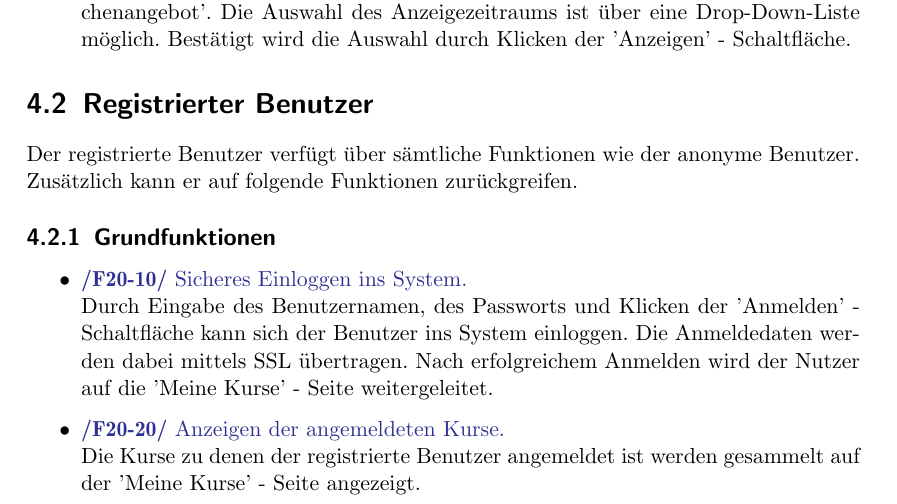
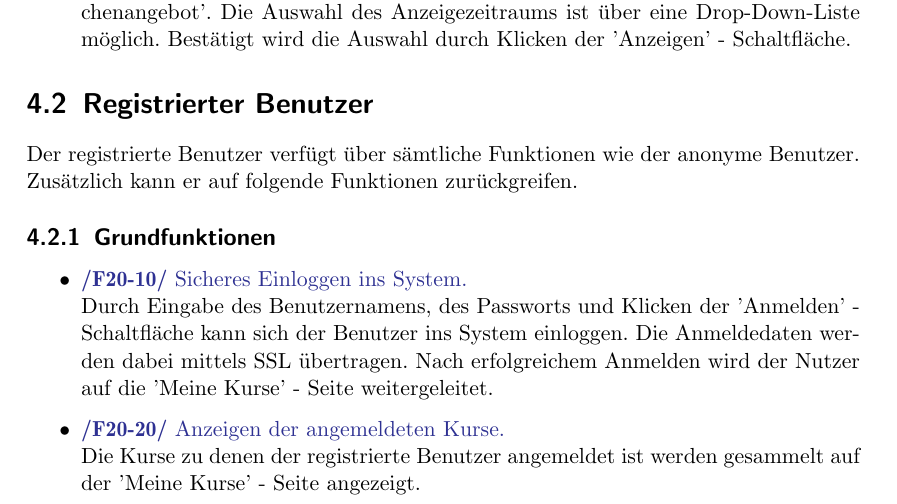
Before and after one commit to cretu90/SEP15-Team3, a LaTeX document (Documentation/1. Pflichtenheft/Pflichtenheft-SEP15.tex): part of page 10 of 53, cut so that both start at the same text. Compiled offline with pdfLaTeX.

Commit message:
Produktfunktionen update
kleiner Tippfehler

```diff
--- a/Documentation/1. Pflichtenheft/Pflichtenheft-SEP15.tex
+++ b/Documentation/1. Pflichtenheft/Pflichtenheft-SEP15.tex
@@ -277,7 +277,7 @@ Die Produktfunktionen sind nach Benutzergruppen geordnet. Wunschkriterien sind m
 		\subsection{Grundfunktionen}
 			\begin{itemize}
 				\item \Func{Sicheres Einloggen ins System.} \hypertarget{login}
-					Durch Eingabe des Benutzernamen, des Passworts und Klicken der 'Anmelden' - Schaltfläche kann sich der Benutzer ins System einloggen. Die Anmeldedaten werden dabei mittels SSL übertragen. Nach erfolgreichem Anmelden wird der Nutzer auf die 'Meine Kurse' - Seite weitergeleitet.
+					Durch Eingabe des Benutzernamens, des Passworts und Klicken der 'Anmelden' - Schaltfläche kann sich der Benutzer ins System einloggen. Die Anmeldedaten werden dabei mittels SSL übertragen. Nach erfolgreichem Anmelden wird der Nutzer auf die 'Meine Kurse' - Seite weitergeleitet.
 				\item \Func{Anzeigen der angemeldeten Kurse.} \hypertarget{kurseAnzeigen}
 					Die Kurse zu denen der registrierte Benutzer angemeldet ist werden gesammelt auf der 'Meine Kurse' - Seite angezeigt.
 				\item \Func{Detailanzeige der angemeldeten Kurse.}
```
